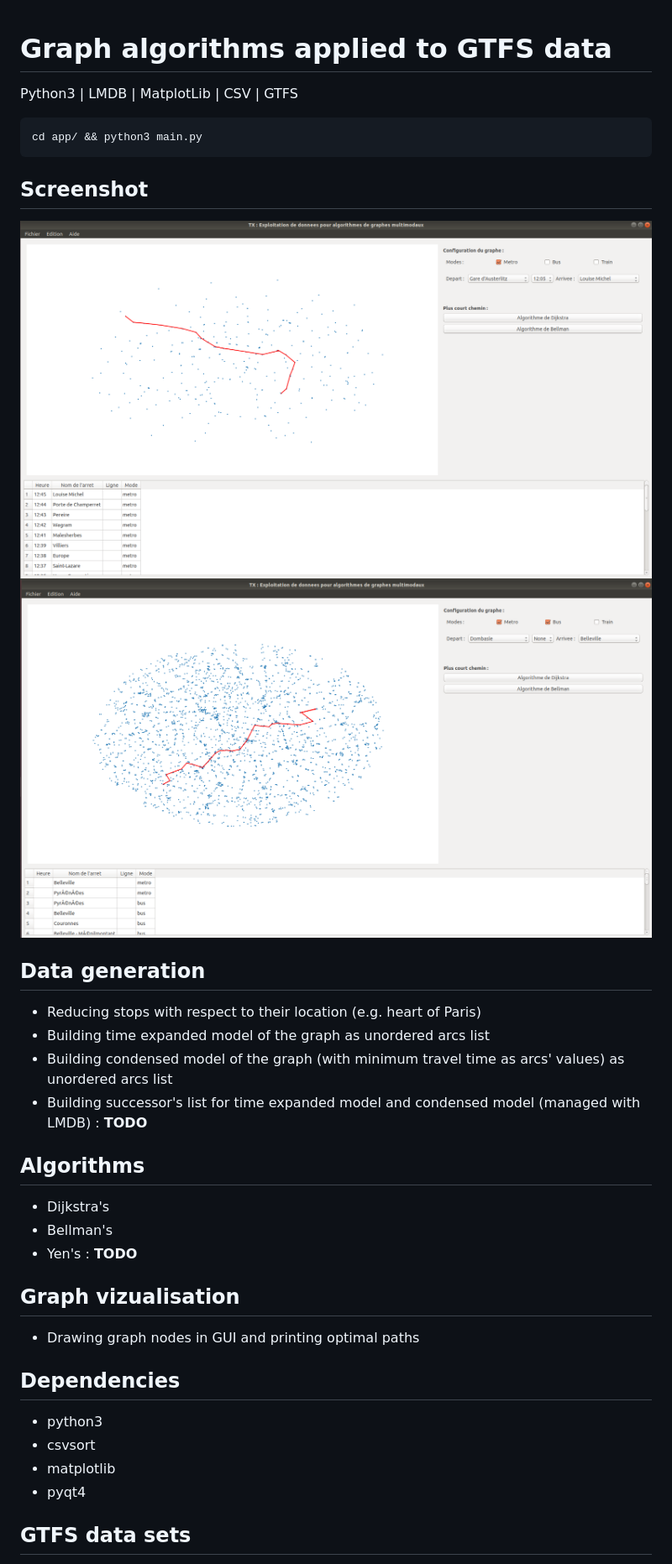
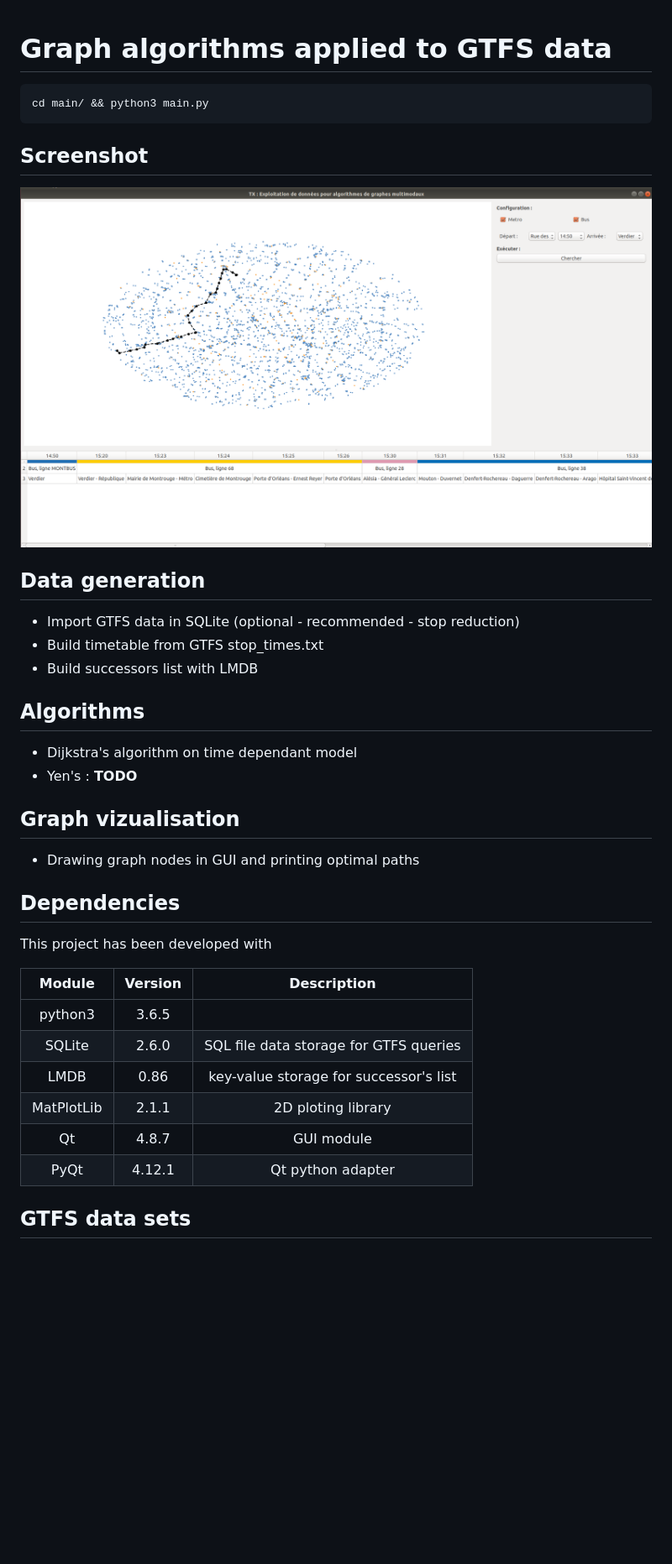
Before and after one commit to hlefebvr/shortest-path-gtfs, a Markdown page: README.md, the part around the change. Shown: that part at 84% size. Rendered like a GitHub page; pictures changed too: src/with_times.png, src/without_times.png (deleted); blank space fills up the shorter version.

````diff
--- a/README.md
+++ b/README.md
@@ -1,27 +1,22 @@
 # Graph algorithms applied to GTFS data
 
-Python3 | LMDB | MatplotLib | CSV | GTFS
-
 ```
-cd app/ && python3 main.py
+cd main/ && python3 main.py
 ```
 
 ## Screenshot
 
-![Results with time expanded model](./src/with_times.png)
-![Results with condensed model](./src/without_times.png)
+![Execution example](./src/with_times.png)
 
 ## Data generation
 
-- Reducing stops with respect to their location (e.g. heart of Paris)
-- Building time expanded model of the graph as unordered arcs list
-- Building condensed model of the graph (with minimum travel time as arcs' values) as unordered arcs list
-- Building successor's list for time expanded model and condensed model (managed with LMDB) : **TODO**
+- Import GTFS data in SQLite (optional - recommended - stop reduction)
+- Build timetable from GTFS stop_times.txt
+- Build successors list with LMDB
 
 ## Algorithms
 
-- Dijkstra's
-- Bellman's
+- Dijkstra's algorithm on time dependant model
 - Yen's : **TODO**
 
 ## Graph vizualisation
@@ -30,10 +25,16 @@ cd app/ && python3 main.py
 
 ## Dependencies
 
-- python3
-- csvsort
-- matplotlib
-- pyqt4
+This project has been developed with
+
+| Module   | Version  | Description                            |
+|:--------:|:--------:|:--------------------------------------:|
+| python3  | 3.6.5    |                                        |
+| SQLite   | 2.6.0    | SQL file data storage for GTFS queries |
+| LMDB     | 0.86     | key-value storage for successor's list |
+|MatPlotLib| 2.1.1    | 2D ploting library                     |
+| Qt       | 4.8.7    | GUI module                             |
+| PyQt     | 4.12.1   | Qt python adapter                      |
 
 ## GTFS data sets
 
````
